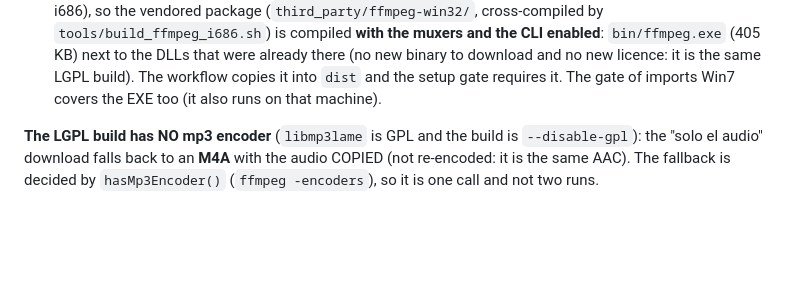
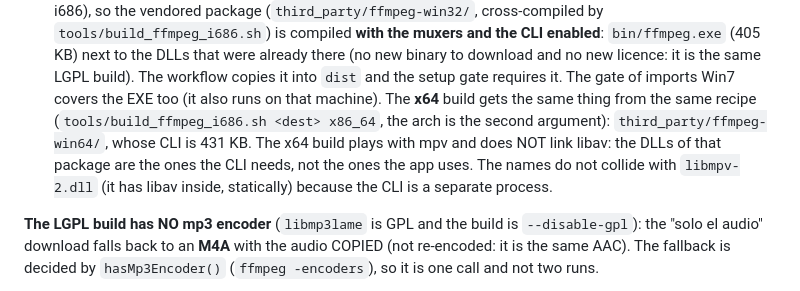
Before and after one commit to marlo4220mc/NeverTube, a Markdown page: AGENTS.md, the part around the change. Drawn GitHub-style; blank space fills up the shorter version.

Commit message:
docs: the x64 package brings its own ffmpeg too

```diff
--- a/AGENTS.md
+++ b/AGENTS.md
@@ -1298,6 +1298,13 @@ x86 build); the mux is a separate step that launches the CLI.
   LGPL build). The workflow copies it into `dist` and the setup gate
   requires it. The gate of imports Win7 covers the EXE too (it also runs
   on that machine).
+  The **x64** build gets the same thing from the same recipe
+  (`tools/build_ffmpeg_i686.sh <dest> x86_64`, the arch is the second
+  argument): `third_party/ffmpeg-win64/`, whose CLI is 431 KB. The x64
+  build plays with mpv and does NOT link libav: the DLLs of that package
+  are the ones the CLI needs, not the ones the app uses. The names do not
+  collide with `libmpv-2.dll` (it has libav inside, statically) because
+  the CLI is a separate process.
 
 **The LGPL build has NO mp3 encoder** (`libmp3lame` is GPL and the build
 is `--disable-gpl`): the "solo el audio" download falls back to an **M4A**
```
